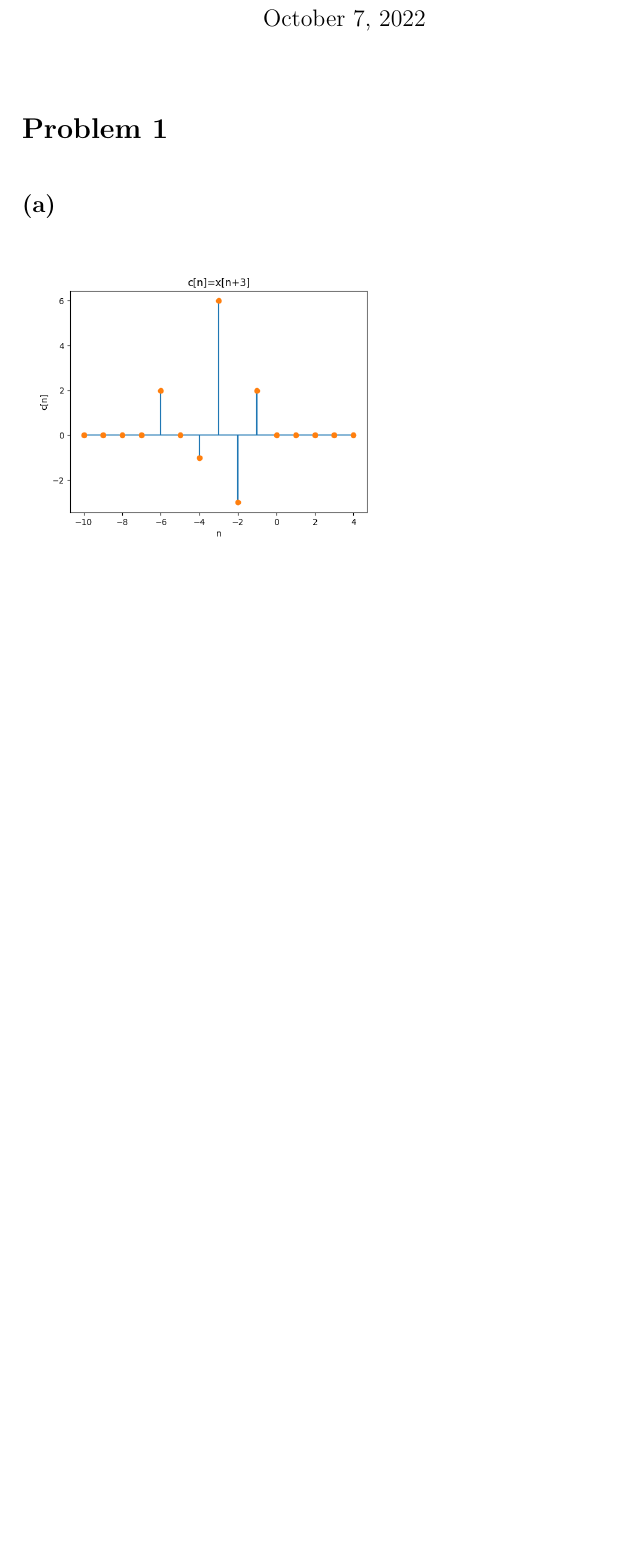
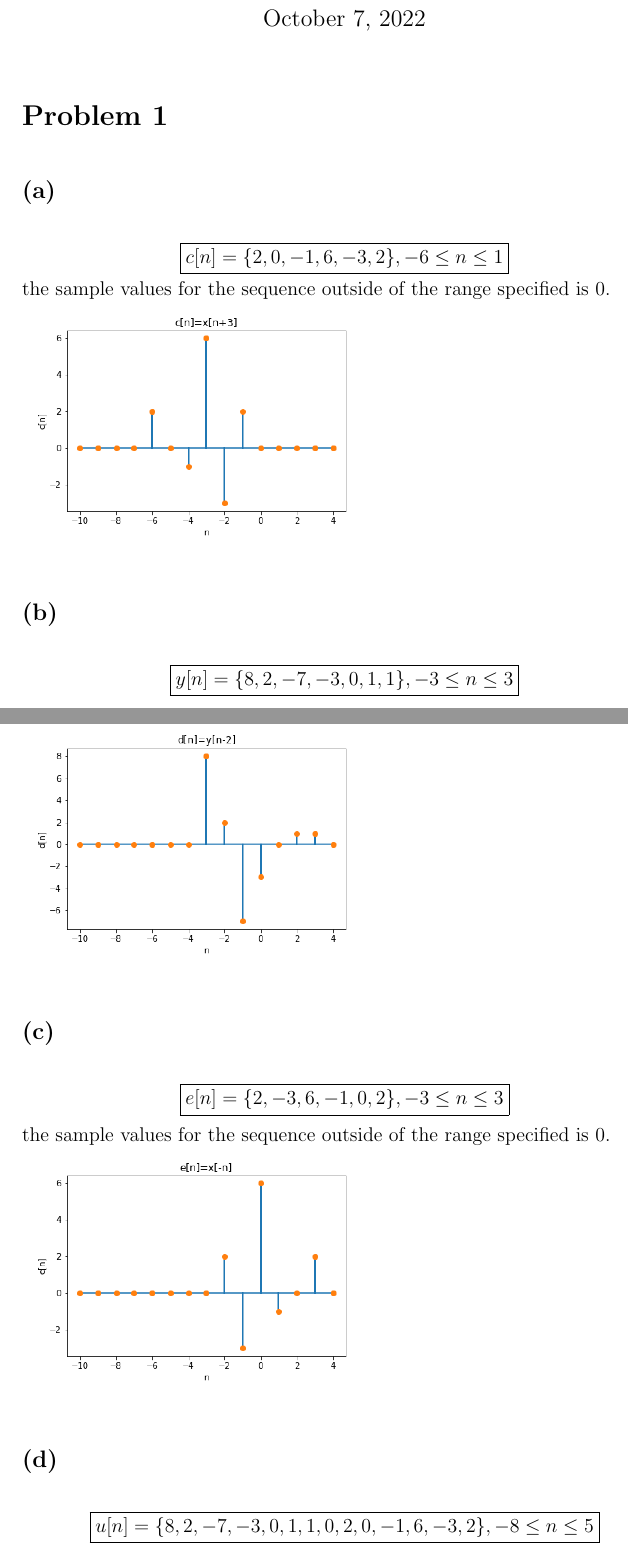
Before and after one commit to HighSpeeds/ECE113, a LaTeX problem sheet (HW1/file.tex): part of page 1 of 8 before the commit and two parts of pages 1 and 2 of 8 after it, the two joined at a grey line, cut so that both start at the same text, the shorter picture padded with empty space. Compiled offline with pdfLaTeX.

Commit message:
corrected some shit

```diff
--- a/HW1/file.tex
+++ b/HW1/file.tex
@@ -4,9 +4,20 @@
 \maketitle
 \section*{Problem 1}
 \subsection*{(a)}
+$$\boxed{c[n]=\{2, 0, -1, 6, -3, 2\}, -6\leq n \leq1}$$
+the sample values for the sequence outside of the range specified
+is 0.\\
 \includegraphics[scale=0.5]{c.png}
 \subsection*{(b)}
+$$\boxed{y[n]=\{8, 2, -7, -3, 0, 1, 1\}, -3\leq n \leq3}$$
+the sample values for the sequence outside of the range specified
+is 0.\\
 \includegraphics[scale=0.5]{d.png}
 \subsection*{(c)}
+$$\boxed{e[n]=\{2, -3, 6, -1, 0, 2\}, -3\leq n \leq3}$$
+the sample values for the sequence outside of the range specified
+is 0.\\
 \includegraphics[scale=0.5]{e.png}
 \subsection*{(d)}
+$$\boxed{u[n]=\{8, 2, -7, -3, 0, 1, 1, 0, 2, 0, -1, 6, -3, 2\},
+-8\leq n \leq5}$$
```
Also changed, not shown: HW1/c.png, HW1/d.png, HW1/e.png, HW1/file.pdf, HW1/r.png, HW1/s.png, HW1/u.png, HW1/v.png, HW1/file.tex (14 more changed lines), 6 other files.
